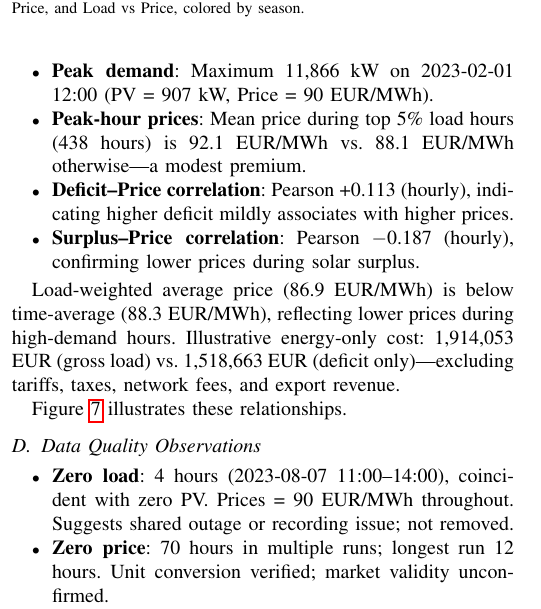
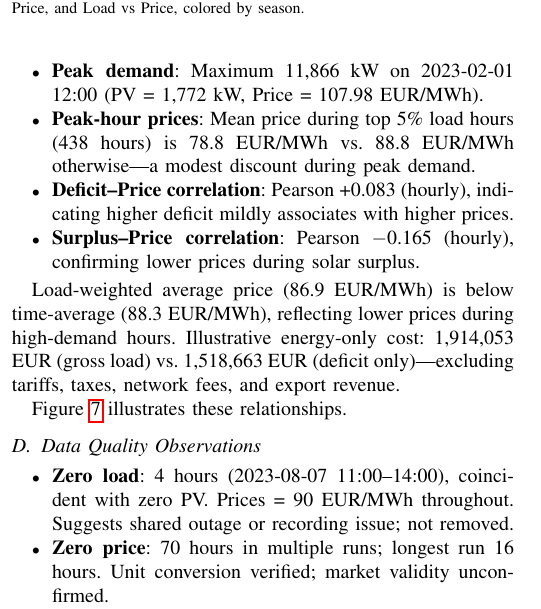
Before and after one commit to Hassam-Ata/DM_Assignment, a LaTeX paper (research_paper/main_draft.tex): part of one column of page 4 of 6, cut so that both start at the same text. Compiled offline with pdfLaTeX.

Commit message:
Update abstract and results in main draft: refine findings on peak demand and price correlations

```diff
--- a/research_paper/main_draft.tex
+++ b/research_paper/main_draft.tex
@@ -257,10 +257,10 @@ Annual totals: PV generation 6,263,310 kWh; Load demand 22,024,941 kWh. PV meets
     \item \textbf{Surplus hours}: 770 hours (8.8\% of year) with PV $>$ Load, totaling 1,012,146 kWh surplus.
     \item \textbf{Coincident self-consumption}: 5,251,164 kWh (23.8\% of demand) consumed in the same hour as generation.
     \item \textbf{Grid deficit}: 16,773,777 kWh (76.2\% of demand) must be imported.
-    \item \textbf{Peak demand}: Maximum 11,866 kW on 2023-02-01 12:00 (PV = 907 kW, Price = 90 EUR/MWh).
-    \item \textbf{Peak-hour prices}: Mean price during top 5\% load hours (438 hours) is 92.1 EUR/MWh vs. 88.1 EUR/MWh otherwise—a modest premium.
-    \item \textbf{Deficit–Price correlation}: Pearson +0.113 (hourly), indicating higher deficit mildly associates with higher prices.
-    \item \textbf{Surplus–Price correlation}: Pearson $-$0.187 (hourly), confirming lower prices during solar surplus.
+    \item \textbf{Peak demand}: Maximum 11,866 kW on 2023-02-01 12:00 (PV = 1,772 kW, Price = 107.98 EUR/MWh).
+    \item \textbf{Peak-hour prices}: Mean price during top 5\% load hours (438 hours) is 78.8 EUR/MWh vs. 88.8 EUR/MWh otherwise—a modest discount during peak demand.
+    \item \textbf{Deficit–Price correlation}: Pearson +0.083 (hourly), indicating higher deficit mildly associates with higher prices.
+    \item \textbf{Surplus–Price correlation}: Pearson $-$0.165 (hourly), confirming lower prices during solar surplus.
 \end{itemize}
 
 Load-weighted average price (86.9 EUR/MWh) is below time-average (88.3 EUR/MWh), reflecting lower prices during high-demand hours. Illustrative energy-only cost: 1,914,053 EUR (gross load) vs. 1,518,663 EUR (deficit only)—excluding tariffs, taxes, network fees, and export revenue.
@@ -300,7 +300,7 @@ Figure~\ref{fig:energy_balance_price} illustrates these relationships.
 
 \begin{itemize}
     \item \textbf{Zero load}: 4 hours (2023-08-07 11:00–14:00), coincident with zero PV. Prices = 90 EUR/MWh throughout. Suggests shared outage or recording issue; not removed.
-    \item \textbf{Zero price}: 70 hours in multiple runs; longest run 12 hours. Unit conversion verified; market validity unconfirmed.
+    \item \textbf{Zero price}: 70 hours in multiple runs; longest run 16 hours. Unit conversion verified; market validity unconfirmed.
     \item \textbf{Midday PV zeros}: 4 hours (same block as zero load), not additional events.
     \item \textbf{No missing timestamps, duplicates, or non-numeric values} in core hourly table.
 \end{itemize}
```
Also changed, not shown: research_paper/main_draft.tex (6 more changed lines).
